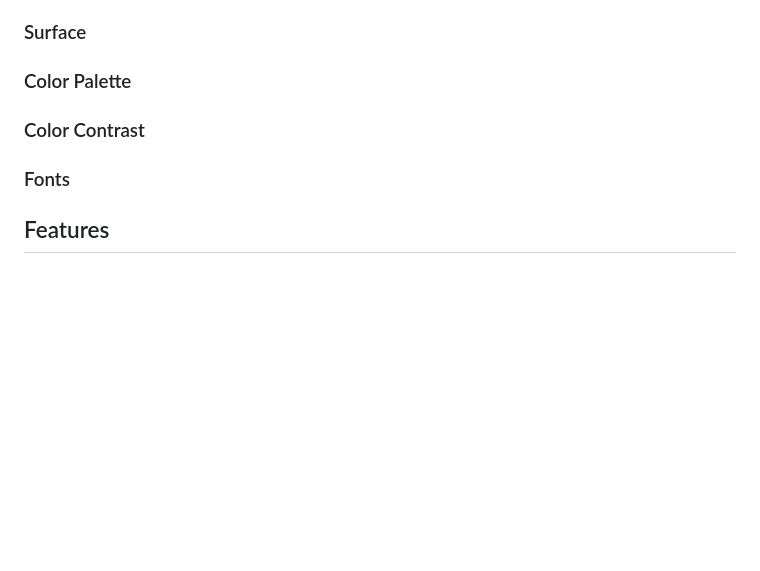
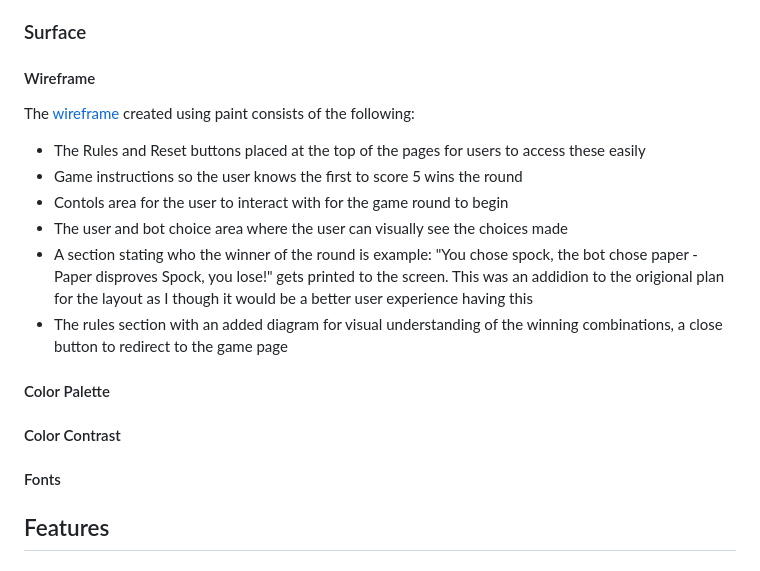
Before and after one commit to NicoleJackson89/pp2-rock-paper-scissors-lizard-spock, a Markdown page: README.md, the part around the change. Drawn GitHub-style; blank space fills up the shorter version.

Commit message:
Add: Wireframe to the README

```diff
--- a/README.md
+++ b/README.md
@@ -47,13 +47,24 @@ The game consists of one main page where the game is made available to play once
 
 ### Surface
 
+#### Wireframe
+
+The [wireframe](assets/docs/wireframe.png) created using paint consists of the following:
+
+- The Rules and Reset buttons placed at the top of the pages for users to access these easily
+- Game instructions so the user knows the first to score 5 wins the round
+- Contols area for the user to interact with for the game round to begin
+- The user and bot choice area where the user can visually see the choices made
+- A section stating who the winner of the round is example: "You chose spock, the bot chose paper - Paper disproves Spock, you lose!" gets printed to the screen. This was an addidion to the origional plan for the layout as I though it would be a better user experience having this
+- The rules section with an added diagram for visual understanding of the winning combinations, a close button to redirect to the game page
+
+#### Color Palette
 
 
-### Color Palette
 
-### Color Contrast
+#### Color Contrast
 
-### Fonts
+#### Fonts
 
 ## Features
 
```
